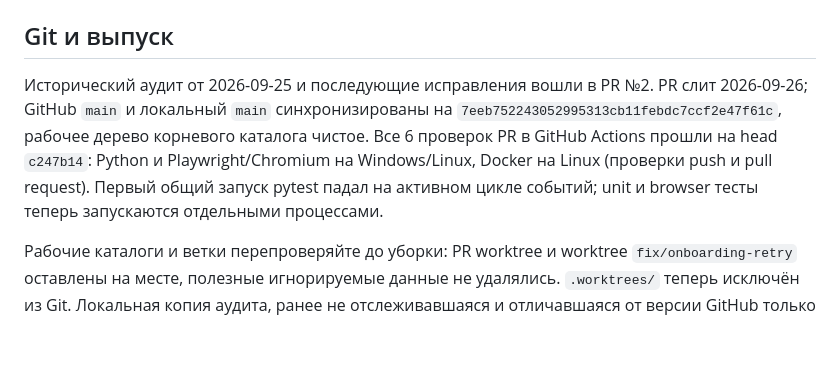
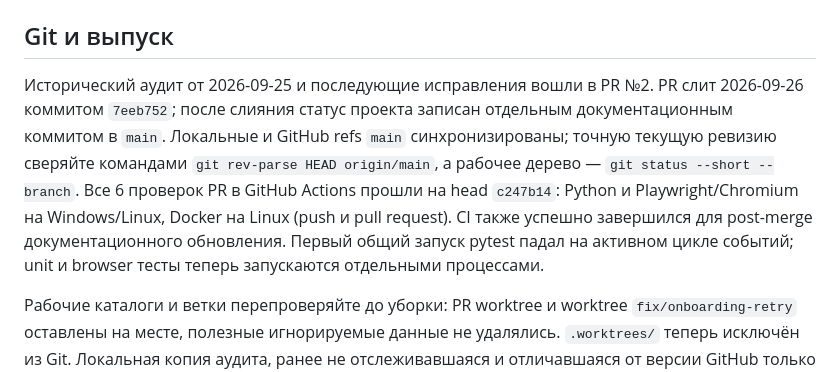
Before and after one commit to Edifier01/maxbot-v2, a Markdown page: docs/project-state.md, the part around the change. Drawn GitHub-style; blank space fills up the shorter version.

Commit message:
Clarify main revision tracking

```diff
--- a/docs/project-state.md
+++ b/docs/project-state.md
@@ -27,7 +27,7 @@
 
 ## Git и выпуск
 
-Исторический аудит от 2026-09-25 и последующие исправления вошли в PR №2. PR слит 2026-09-26; GitHub `main` и локальный `main` синхронизированы на `7eeb752243052995313cb11febdc7ccf2e47f61c`, рабочее дерево корневого каталога чистое. Все 6 проверок PR в GitHub Actions прошли на head `c247b14`: Python и Playwright/Chromium на Windows/Linux, Docker на Linux (проверки push и pull request). Первый общий запуск pytest падал на активном цикле событий; unit и browser тесты теперь запускаются отдельными процессами.
+Исторический аудит от 2026-09-25 и последующие исправления вошли в PR №2. PR слит 2026-09-26 коммитом `7eeb752`; после слияния статус проекта записан отдельным документационным коммитом в `main`. Локальные и GitHub refs `main` синхронизированы; точную текущую ревизию сверяйте командами `git rev-parse HEAD origin/main`, а рабочее дерево — `git status --short --branch`. Все 6 проверок PR в GitHub Actions прошли на head `c247b14`: Python и Playwright/Chromium на Windows/Linux, Docker на Linux (push и pull request). CI также успешно завершился для post-merge документационного обновления. Первый общий запуск pytest падал на активном цикле событий; unit и browser тесты теперь запускаются отдельными процессами.
 
 Рабочие каталоги и ветки перепроверяйте до уборки: PR worktree и worktree `fix/onboarding-retry` оставлены на месте, полезные игнорируемые данные не удалялись. `.worktrees/` теперь исключён из Git. Локальная копия аудита, ранее не отслеживавшаяся и отличавшаяся от версии GitHub только исторической пометкой, сохранена в `%TEMP%\maxbot-v2-local-audit-pre-sync-2026-09-26.md`; отслеживаемая версия находится в [историческом аудите](audit-2026-09-25.md).
 
```
Also changed, not shown: docs/change-log.md (+1 -1 lines), docs/implementation-plan.md (+1 -1 lines).
